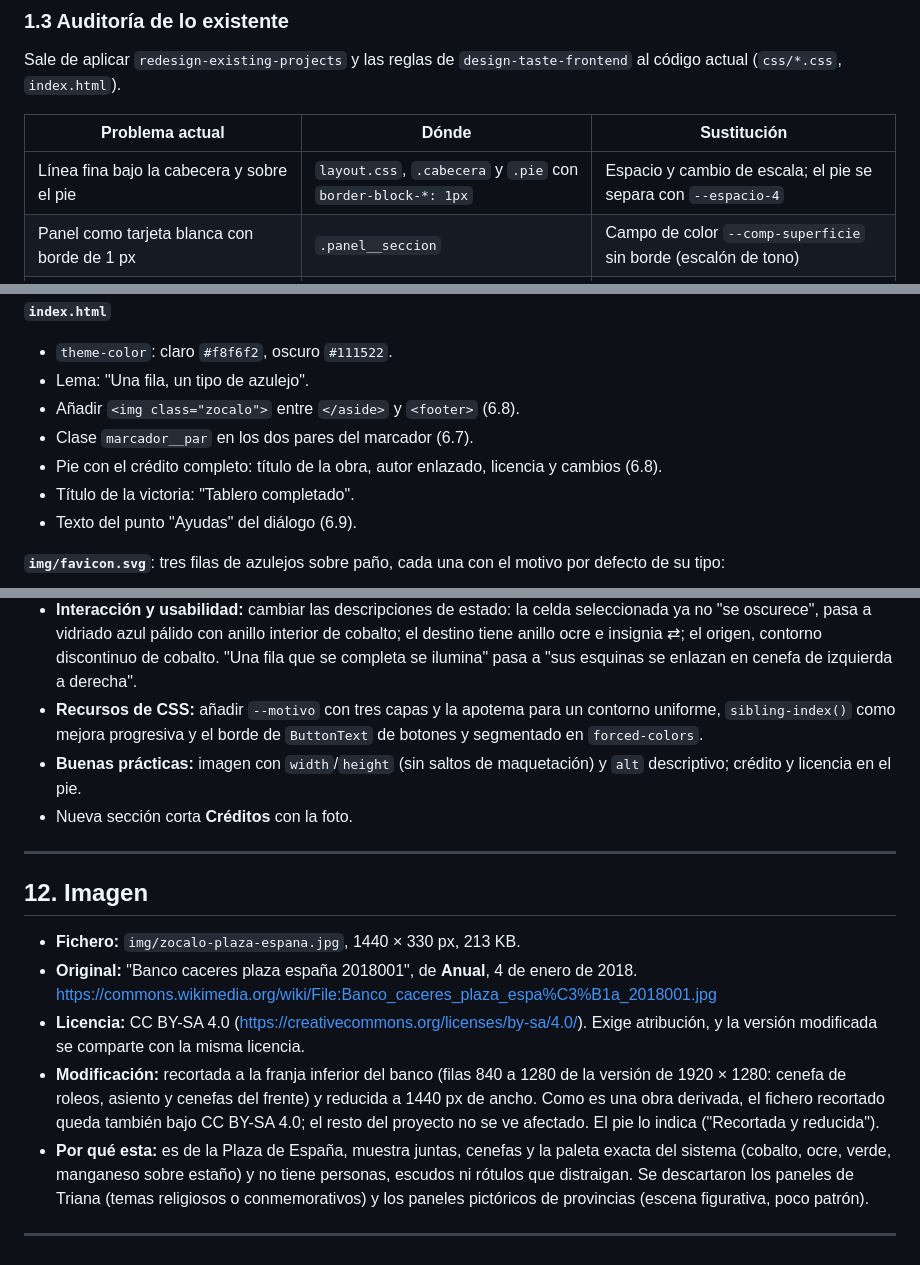
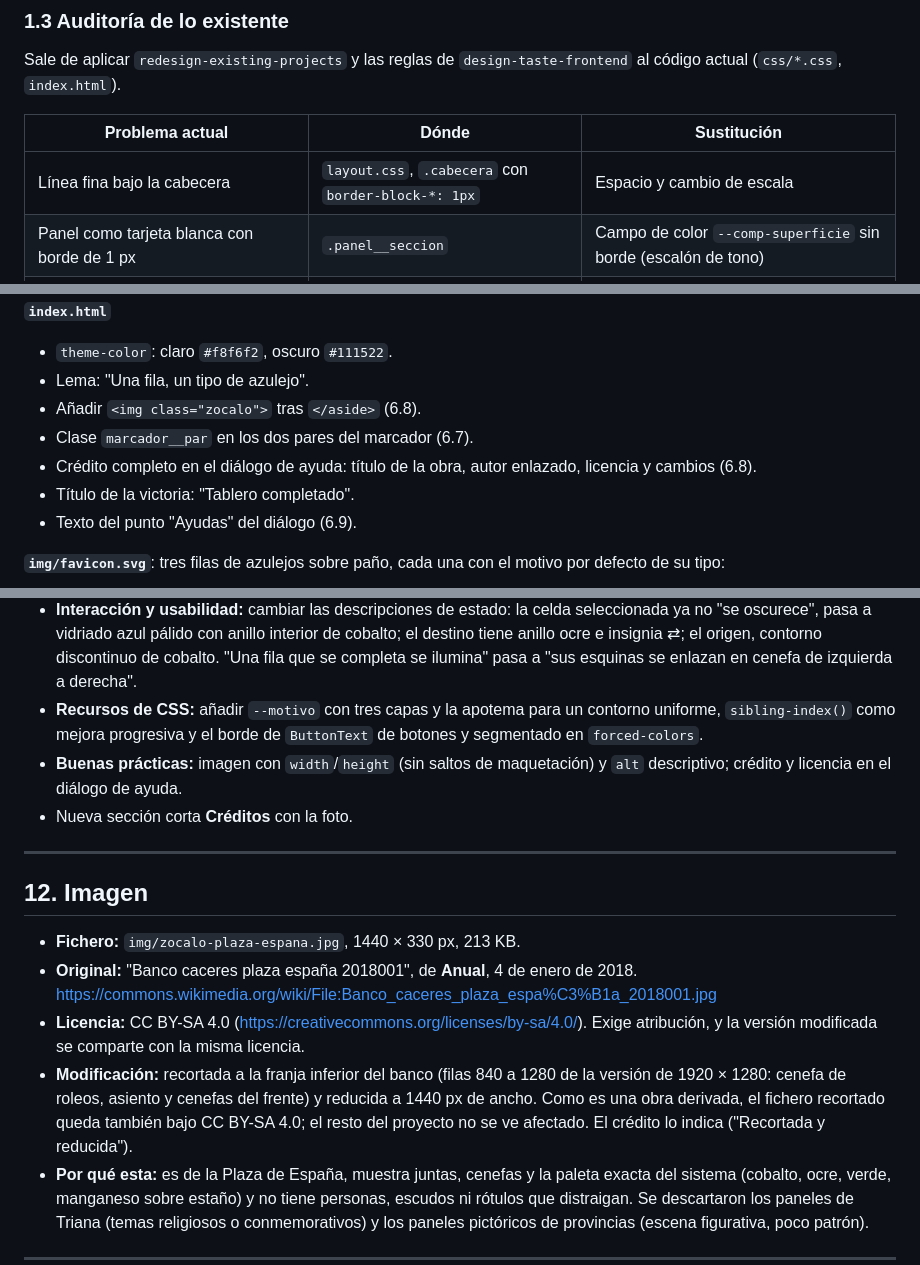
Before and after one commit to IPO-2627-Dinamarca/ipo2627_dinamarca_tablero, a Markdown page: DESIGN.md, 3 parts joined by grey strips. Rendered like a GitHub page.

```diff
--- a/DESIGN.md
+++ b/DESIGN.md
@@ -47,7 +47,7 @@ Sale de aplicar `redesign-existing-projects` y las reglas de `design-taste-front
 
 | Problema actual | Dónde | Sustitución |
 |---|---|---|
-| Línea fina bajo la cabecera y sobre el pie | `layout.css`, `.cabecera` y `.pie` con `border-block-*: 1px` | Espacio y cambio de escala; el pie se separa con `--espacio-4` |
+| Línea fina bajo la cabecera | `layout.css`, `.cabecera` con `border-block-*: 1px` | Espacio y cambio de escala |
 | Panel como tarjeta blanca con borde de 1 px | `.panel__seccion` | Campo de color `--comp-superficie` sin borde (escalón de tono) |
 | Etiquetas en mayúsculas espaciadas ("MOVIMIENTOS") | `.marcador__etiqueta` | Cifra grande seguida de la palabra en minúscula: "12 movimientos" |
 | Instrucciones y notas a 12,8 px en gris | `.nota`, `.instrucciones` | 16 px; instrucciones en tinta plena y notas en `--comp-texto-suave` (≥ 6:1) |
@@ -586,9 +578,9 @@ Solo `transform`, `scale`, `translate` y `opacity`, salvo los cambios de color d
 **`index.html`**
 - `theme-color`: claro `#f8f6f2`, oscuro `#111522`.
 - Lema: "Una fila, un tipo de azulejo".
-- Añadir `<img class="zocalo">` entre `</aside>` y `<footer>` (6.8).
+- Añadir `<img class="zocalo">` tras `</aside>` (6.8).
 - Clase `marcador__par` en los dos pares del marcador (6.7).
-- Pie con el crédito completo: título de la obra, autor enlazado, licencia y cambios (6.8).
+- Crédito completo en el diálogo de ayuda: título de la obra, autor enlazado, licencia y cambios (6.8).
 - Título de la victoria: "Tablero completado".
 - Texto del punto "Ayudas" del diálogo (6.9).
 
@@ -638,7 +630,7 @@ Solo `transform`, `scale`, `translate` y `opacity`, salvo los cambios de color d
 - **Espacial:** los radios dejan de ser concéntricos (2 px y 4 px, arista de azulejo); añadir `--espacio-1` y `--espacio-5`; añadir cierre y continuidad a la lista de principios de la Gestalt (lazo y cenefa) y reformular la figura y el fondo (piezas blancas sobre paño de cobalto).
 - **Interacción y usabilidad:** cambiar las descripciones de estado: la celda seleccionada ya no "se oscurece", pasa a vidriado azul pálido con anillo interior de cobalto; el destino tiene anillo ocre e insignia ⇄; el origen, contorno discontinuo de cobalto. "Una fila que se completa se ilumina" pasa a "sus esquinas se enlazan en cenefa de izquierda a derecha".
 - **Recursos de CSS:** añadir `--motivo` con tres capas y la apotema para un contorno uniforme, `sibling-index()` como mejora progresiva y el borde de `ButtonText` de botones y segmentado en `forced-colors`.
-- **Buenas prácticas:** imagen con `width`/`height` (sin saltos de maquetación) y `alt` descriptivo; crédito y licencia en el pie.
+- **Buenas prácticas:** imagen con `width`/`height` (sin saltos de maquetación) y `alt` descriptivo; crédito y licencia en el diálogo de ayuda.
 - Nueva sección corta **Créditos** con la foto.
 
 ---
@@ -648,7 +640,7 @@ Solo `transform`, `scale`, `translate` y `opacity`, salvo los cambios de color d
 - **Fichero:** `img/zocalo-plaza-espana.jpg`, 1440 × 330 px, 213 KB.
 - **Original:** "Banco caceres plaza españa 2018001", de **Anual**, 4 de enero de 2018. <https://commons.wikimedia.org/wiki/File:Banco_caceres_plaza_espa%C3%B1a_2018001.jpg>
 - **Licencia:** CC BY-SA 4.0 (<https://creativecommons.org/licenses/by-sa/4.0/>). Exige atribución, y la versión modificada se comparte con la misma licencia.
-- **Modificación:** recortada a la franja inferior del banco (filas 840 a 1280 de la versión de 1920 × 1280: cenefa de roleos, asiento y cenefas del frente) y reducida a 1440 px de ancho. Como es una obra derivada, el fichero recortado queda también bajo CC BY-SA 4.0; el resto del proyecto no se ve afectado. El pie lo indica ("Recortada y reducida").
+- **Modificación:** recortada a la franja inferior del banco (filas 840 a 1280 de la versión de 1920 × 1280: cenefa de roleos, asiento y cenefas del frente) y reducida a 1440 px de ancho. Como es una obra derivada, el fichero recortado queda también bajo CC BY-SA 4.0; el resto del proyecto no se ve afectado. El crédito lo indica ("Recortada y reducida").
 - **Por qué esta:** es de la Plaza de España, muestra juntas, cenefas y la paleta exacta del sistema (cobalto, ocre, verde, manganeso sobre estaño) y no tiene personas, escudos ni rótulos que distraigan. Se descartaron los paneles de Triana (temas religiosos o conmemorativos) y los paneles pictóricos de provincias (escena figurativa, poco patrón).
 
 ---
```
Also changed, not shown: other parts of DESIGN.md (+13 -21 lines).
